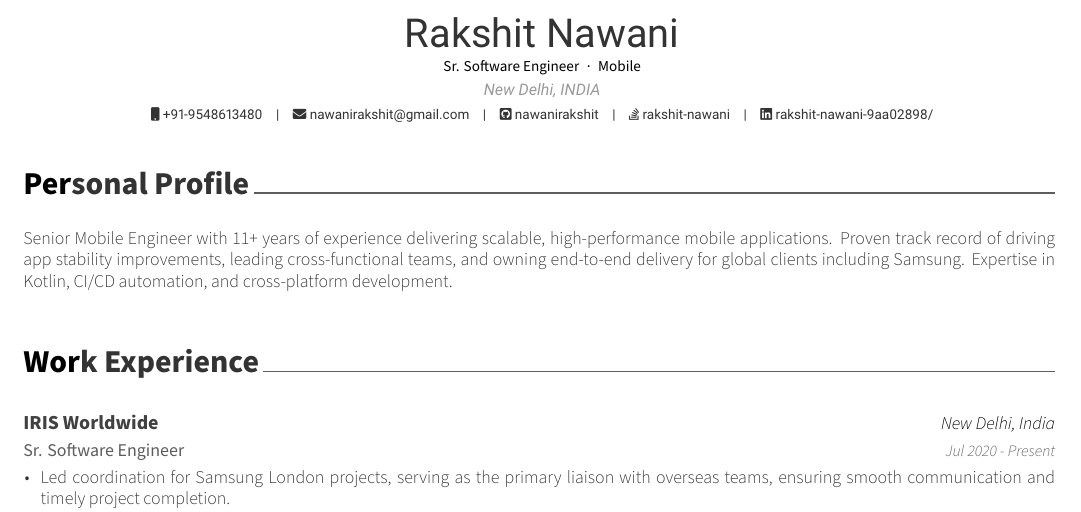
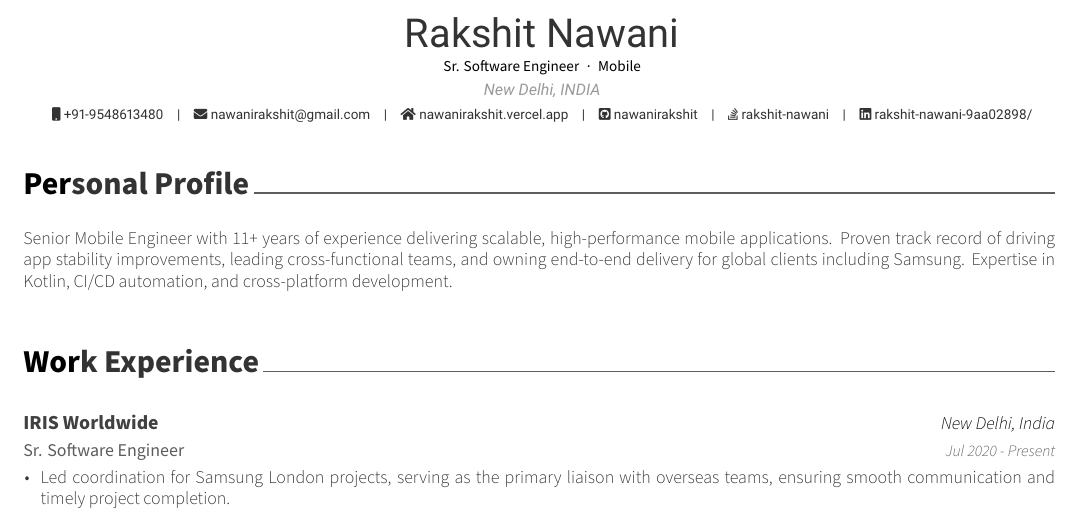
Before and after one commit to nawanirakshit/Rakshit_Nawani-resume, a LaTeX CV (resume.tex): part of page 1 of 2, cut so that both start at the same text. Compiled offline with XeLaTeX.

Commit message:
Added portfolio url

```diff
--- a/resume.tex
+++ b/resume.tex
@@ -45,7 +45,7 @@
 \mobile{+91-9548613480}
 \email{nawanirakshit@gmail.com}
 %\dateofbirth{January 1st, 1970}
-% \homepage{rakshit.tech} 1
+\homepage{nawanirakshit.vercel.app}
 \github{nawanirakshit}
 \linkedin{rakshit-nawani-9aa02898/}
 % \gitlab{gitlab-id}
```
Also changed, not shown: Rakshit_Nawani_Android_11_YOE_NP_60_Days.pdf, 9 other files.
